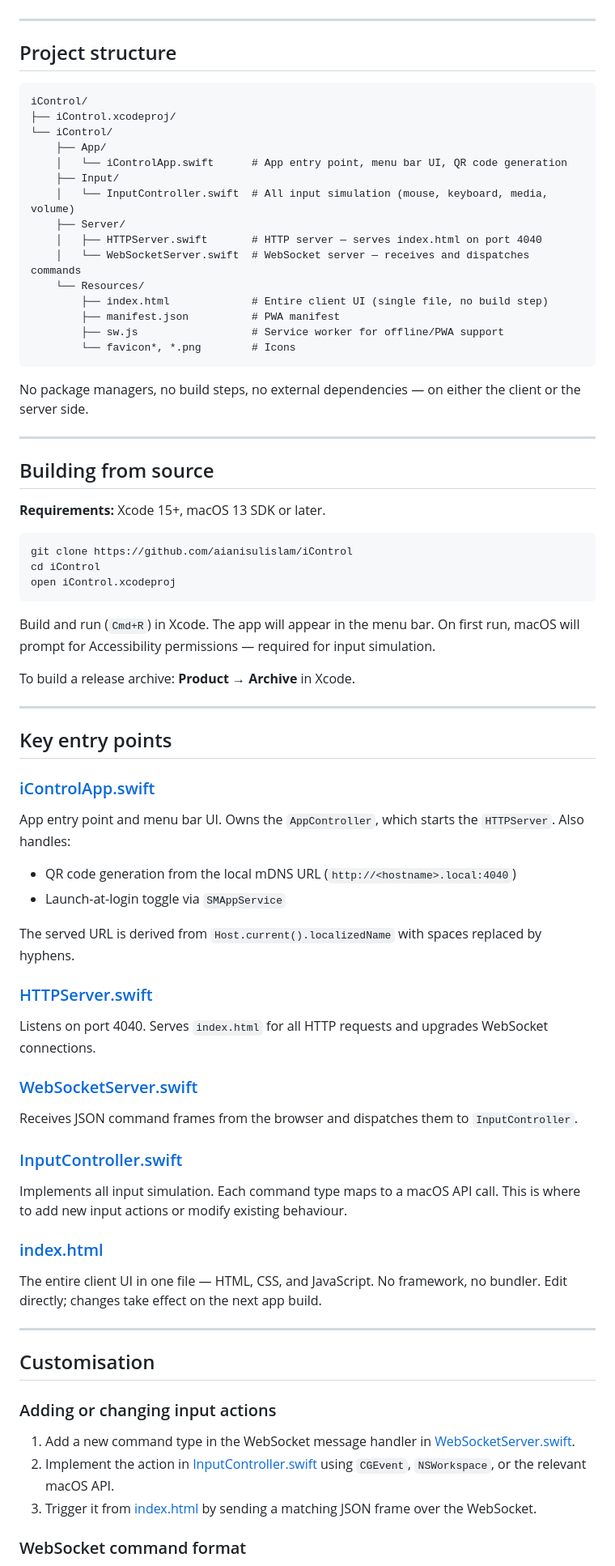
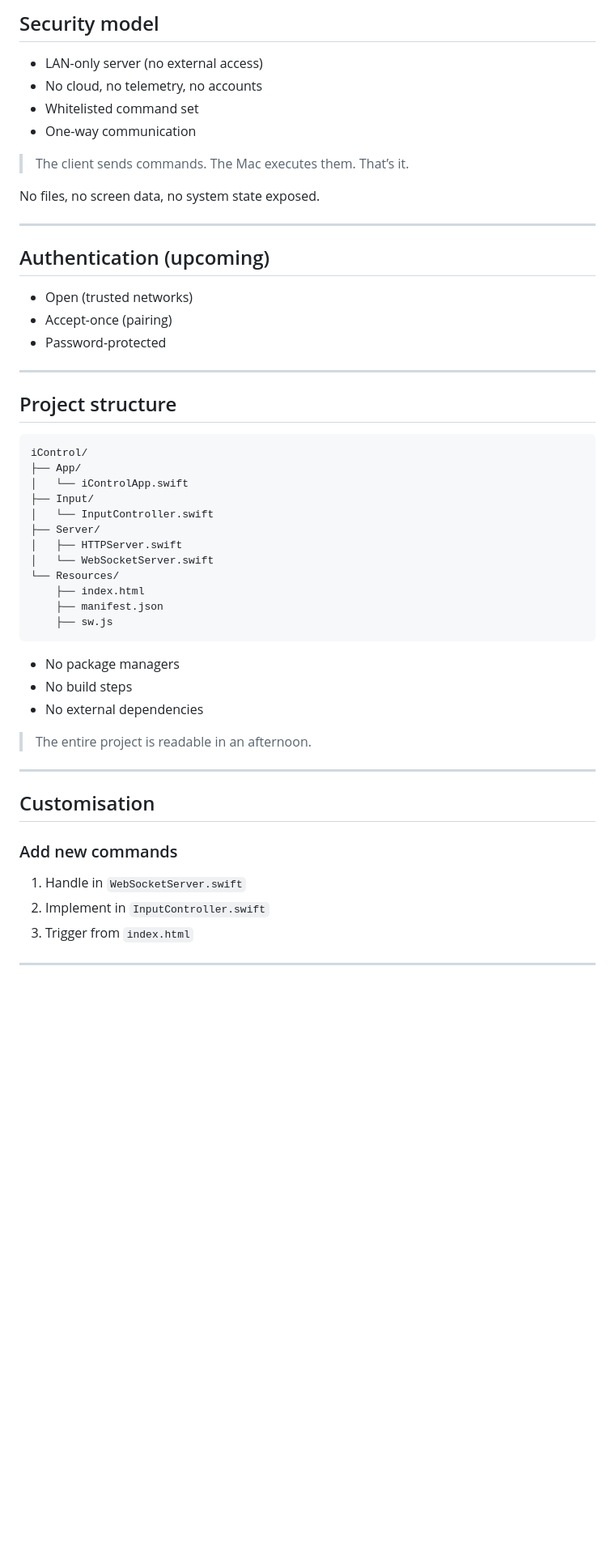
Before and after one commit to aianisulislam/iControl, a Markdown page: README.md, the part around one of its changes. Shown at 81% size. GitHub-like rendering; blank space fills up the shorter version.

````diff
--- a/README.md
+++ b/README.md
@@ -53,76 +141,54 @@ Communication is one-way — the Mac executes commands and never sends sensitive
+## Security model
+
+- LAN-only server (no external access)
+- No cloud, no telemetry, no accounts
+- Whitelisted command set
+- One-way communication
+
+> The client sends commands. The Mac executes them. That’s it.
+
+No files, no screen data, no system state exposed.
+
+---
+
+## Authentication (upcoming)
+
+- Open (trusted networks)
+- Accept-once (pairing)
+- Password-protected
 
 ---
 
 ## Project structure
-
 ```
 iControl/
-├── iControl.xcodeproj/
-└── iControl/
-    ├── App/
-    │   └── iControlApp.swift      # App entry point, menu bar UI, QR code generation
-    ├── Input/
-    │   └── InputController.swift  # All input simulation (mouse, keyboard, media, volume)
-    ├── Server/
-    │   ├── HTTPServer.swift       # HTTP server — serves index.html on port 4040
-    │   └── WebSocketServer.swift  # WebSocket server — receives and dispatches commands
-    └── Resources/
-        ├── index.html             # Entire client UI (single file, no build step)
-        ├── manifest.json          # PWA manifest
-        ├── sw.js                  # Service worker for offline/PWA support
-        └── favicon*, *.png        # Icons
+├── App/
+│   └── iControlApp.swift
+├── Input/
+│   └── InputController.swift
+├── Server/
+│   ├── HTTPServer.swift
+│   └── WebSocketServer.swift
+└── Resources/
+    ├── index.html
+    ├── manifest.json
+    ├── sw.js
 ```
+- No package managers
+- No build steps
+- No external dependencies
 
-No package managers, no build steps, no external dependencies — on either the client or the server side.
-
----
-
-## Building from source
-
-**Requirements:** Xcode 15+, macOS 13 SDK or later.
-
-```bash
-git clone https://github.com/aianisulislam/iControl
-cd iControl
-open iControl.xcodeproj
-```
-
-Build and run (`Cmd+R`) in Xcode. The app will appear in the menu bar. On first run, macOS will prompt for Accessibility permissions — required for input simulation.
-
-To build a release archive: **Product → Archive** in Xcode.
-
----
-
-## Key entry points
-
-### [iControlApp.swift](iControl/App/iControlApp.swift)
-App entry point and menu bar UI. Owns the `AppController`, which starts the `HTTPServer`. Also handles:
-- QR code generation from the local mDNS URL (`http://<hostname>.local:4040`)
-- Launch-at-login toggle via `SMAppService`
-
-The served URL is derived from `Host.current().localizedName` with spaces replaced by hyphens.
-
-### [HTTPServer.swift](iControl/Server/HTTPServer.swift)
-Listens on port 4040. Serves `index.html` for all HTTP requests and upgrades WebSocket connections.
-
-### [WebSocketServer.swift](iControl/Server/WebSocketServer.swift)
-Receives JSON command frames from the browser and dispatches them to `InputController`.
-
-### [InputController.swift](iControl/Input/InputController.swift)
-Implements all input simulation. Each command type maps to a macOS API call. This is where to add new input actions or modify existing behaviour.
-
-### [index.html](iControl/Resources/index.html)
-The entire client UI in one file — HTML, CSS, and JavaScript. No framework, no bundler. Edit directly; changes take effect on the next app build.
+> The entire project is readable in an afternoon.
 
 ---
 
 ## Customisation
 
-### Adding or changing input actions
+### Add new commands
 
-1. Add a new command type in the WebSocket message handler in [WebSocketServer.swift](iControl/Server/WebSocketServer.swift).
-2. Implement the action in [InputController.swift](iControl/Input/InputController.swift) using `CGEvent`, `NSWorkspace`, or the relevant macOS API.
-3. Trigger it from [index.html](iControl/Resources/index.html) by sending a matching JSON frame over the WebSocket.
+1. Handle in `WebSocketServer.swift`
+2. Implement in `InputController.swift`
+3. Trigger from `index.html`
 
-### WebSocket command format
+---
 
````
Also changed, not shown: other parts of README.md (+151 -73 lines).
